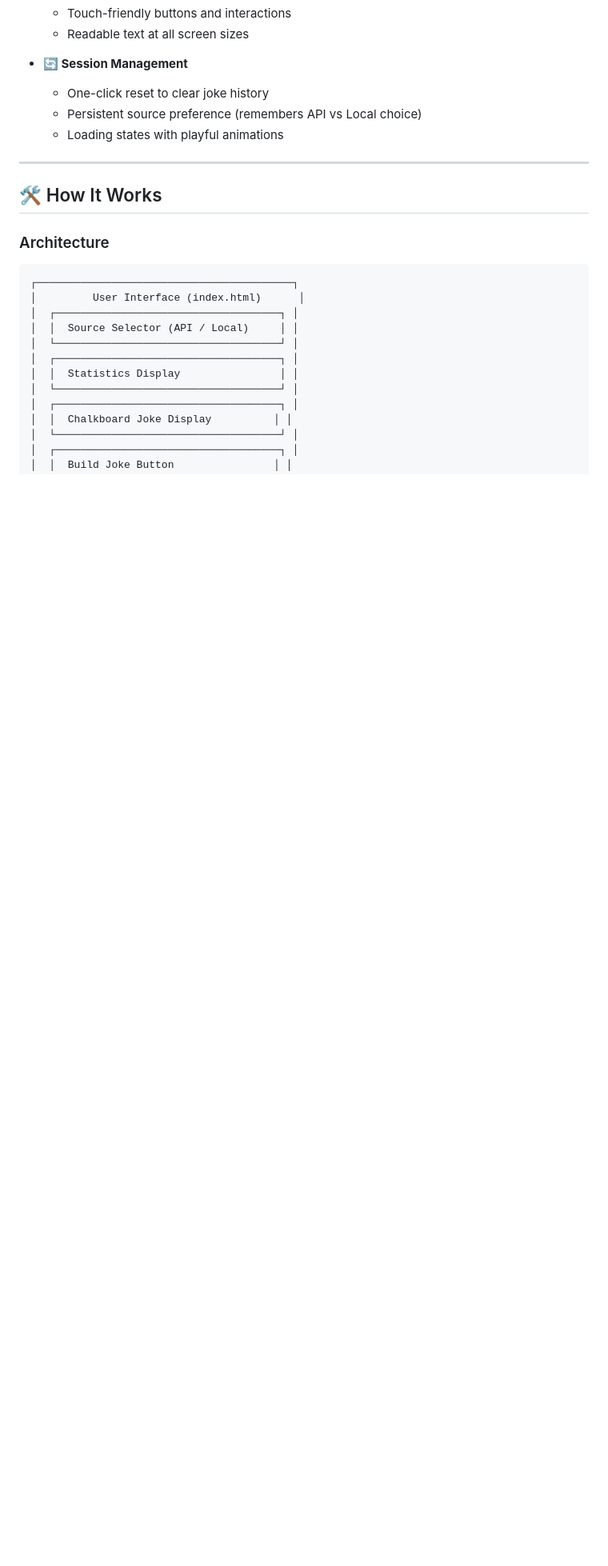
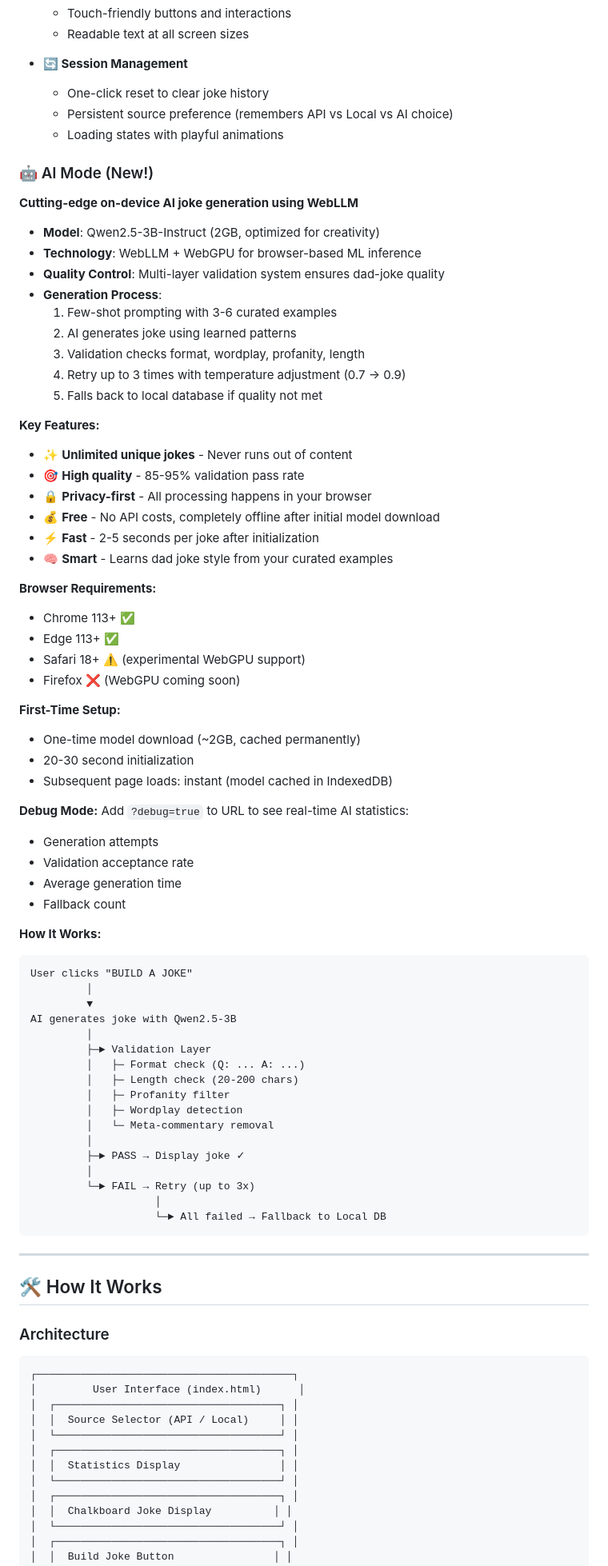
Before and after one commit to Daniel085/dadJokeGenerator, a Markdown page: README.md, the part around one of its changes. Shown at 80% size. GitHub-like rendering; blank space fills up the shorter version.

````diff
--- a/README.md
+++ b/README.md
@@ -53,8 +54,69 @@ Dad's Workshop is a delightful web application that generates dad jokes on deman
 
 - **🔄 Session Management**
   - One-click reset to clear joke history
-  - Persistent source preference (remembers API vs Local choice)
+  - Persistent source preference (remembers API vs Local vs AI choice)
   - Loading states with playful animations
+
+### 🤖 AI Mode (New!)
+
+**Cutting-edge on-device AI joke generation using WebLLM**
+
+- **Model**: Qwen2.5-3B-Instruct (2GB, optimized for creativity)
+- **Technology**: WebLLM + WebGPU for browser-based ML inference
+- **Quality Control**: Multi-layer validation system ensures dad-joke quality
+- **Generation Process**:
+  1. Few-shot prompting with 3-6 curated examples
+  2. AI generates joke using learned patterns
+  3. Validation checks format, wordplay, profanity, length
+  4. Retry up to 3 times with temperature adjustment (0.7 → 0.9)
+  5. Falls back to local database if quality not met
+
+**Key Features:**
+- ✨ **Unlimited unique jokes** - Never runs out of content
+- 🎯 **High quality** - 85-95% validation pass rate
+- 🔒 **Privacy-first** - All processing happens in your browser
+- 💰 **Free** - No API costs, completely offline after initial model download
+- ⚡ **Fast** - 2-5 seconds per joke after initialization
+- 🧠 **Smart** - Learns dad joke style from your curated examples
+
+**Browser Requirements:**
+- Chrome 113+ ✅
+- Edge 113+ ✅
+- Safari 18+ ⚠️ (experimental WebGPU support)
+- Firefox ❌ (WebGPU coming soon)
+
+**First-Time Setup:**
+- One-time model download (~2GB, cached permanently)
+- 20-30 second initialization
+- Subsequent page loads: instant (model cached in IndexedDB)
+
+**Debug Mode:**
+Add `?debug=true` to URL to see real-time AI statistics:
+- Generation attempts
+- Validation acceptance rate
+- Average generation time
+- Fallback count
+
+**How It Works:**
+```
+User clicks "BUILD A JOKE"
+         │
+         ▼
+AI generates joke with Qwen2.5-3B
+         │
+         ├─► Validation Layer
+         │   ├─ Format check (Q: ... A: ...)
+         │   ├─ Length check (20-200 chars)
+         │   ├─ Profanity filter
+         │   ├─ Wordplay detection
+         │   └─ Meta-commentary removal
+         │
+         ├─► PASS → Display joke ✓
+         │
+         └─► FAIL → Retry (up to 3x)
+                    │
+                    └─► All failed → Fallback to Local DB
+```
 
 ---
 
````
Also changed, not shown: other parts of README.md (+58 -11 lines).
